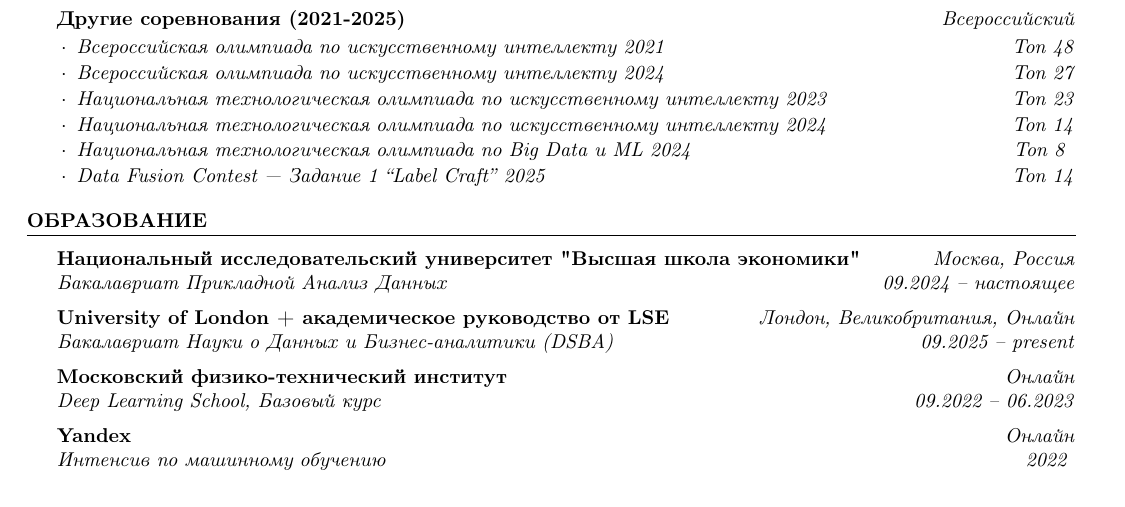
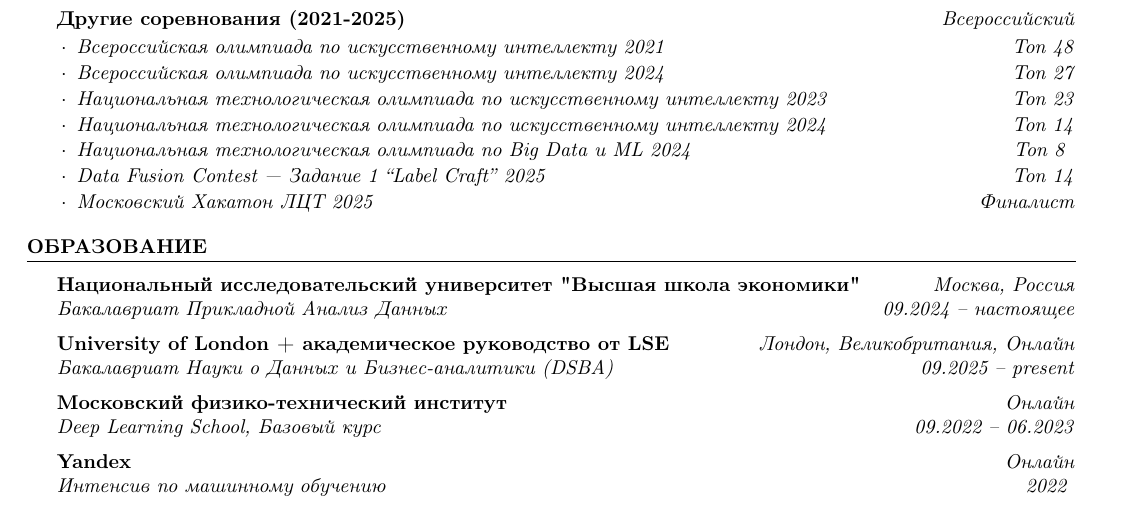
Before and after one commit to D1ffic00lt/cv, a LaTeX CV (cv_Filinov_Dmitry_ru.tex, which reads ru/achievements.tex): part of the page, cut so that both start at the same text. Compiled offline with pdfLaTeX.

Commit message:
added lct hack

```diff
--- a/ru/achievements.tex
+++ b/ru/achievements.tex
@@ -40,4 +40,5 @@
     \item \textit{Национальная технологическая олимпиада по искусственному интеллекту 2024} \hfill \emph{Топ 14}
     \item \textit{Национальная технологическая олимпиада по Big Data и ML 2024} \hfill \mbox{\emph{Топ 8}\hspace{1ex}}
     \item \textit{Data Fusion Contest — Задание 1 “Label Craft” 2025} \hfill \emph{Топ 14}
+    \item \textit{Московский Хакатон ЛЦТ 2025} \hfill \emph{Финалист}
 \end{itemize}
```
Also changed, not shown: en/achievements.tex (+1 -0 lines), cv_Filinov_Dmitry.pdf, cv_Filinov_Dmitry_ru.pdf.
